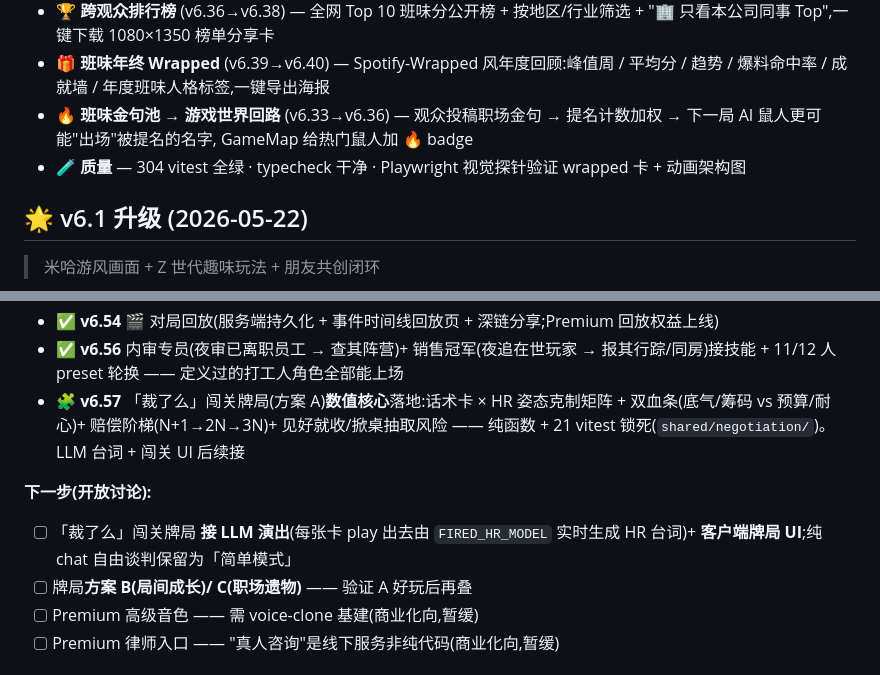
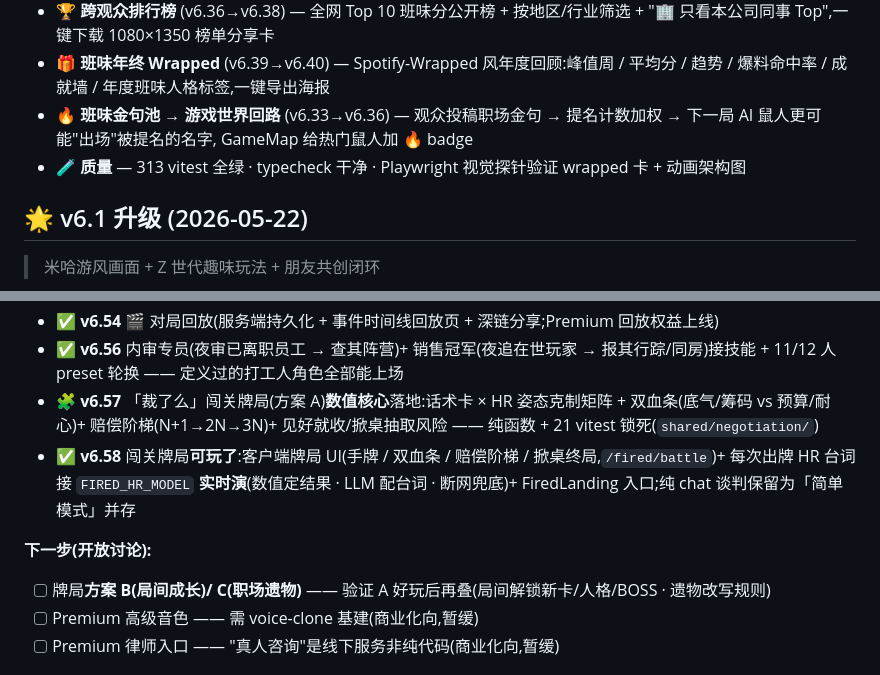
Before and after one commit to ChrisChen667788/office-zoo, a Markdown page: README.md, 2 parts joined by grey strips. Rendered like a GitHub page.

```diff
--- a/README.md
+++ b/README.md
@@ -100,7 +100,7 @@
 - 🏆 **跨观众排行榜** (v6.36→v6.38) — 全网 Top 10 班味分公开榜 + 按地区/行业筛选 + "🏢 只看本公司同事 Top",一键下载 1080×1350 榜单分享卡
 - 🎁 **班味年终 Wrapped** (v6.39→v6.40) — Spotify-Wrapped 风年度回顾:峰值周 / 平均分 / 趋势 / 爆料命中率 / 成就墙 / 年度班味人格标签,一键导出海报
 - 🔥 **班味金句池 → 游戏世界回路** (v6.33→v6.36) — 观众投稿职场金句 → 提名计数加权 → 下一局 AI 鼠人更可能"出场"被提名的名字, GameMap 给热门鼠人加 🔥 badge
-- 🧪 **质量** — 304 vitest 全绿 · typecheck 干净 · Playwright 视觉探针验证 wrapped 卡 + 动画架构图
+- 🧪 **质量** — 313 vitest 全绿 · typecheck 干净 · Playwright 视觉探针验证 wrapped 卡 + 动画架构图
 
 ## 🌟 v6.1 升级 (2026-05-22)
 
@@ -259,11 +259,11 @@ npx tsx packages/server/src/scripts/regen-icons.ts mode_classic team_cat
 - ✅ **v6.53** 法务顾问替身挡刀 + 数据分析师查 OKR 产出泄底 —— 会上场的特殊角色技能全部接入
 - ✅ **v6.54** 🎬 对局回放(服务端持久化 + 事件时间线回放页 + 深链分享;Premium 回放权益上线)
 - ✅ **v6.56** 内审专员(夜审已离职员工 → 查其阵营)+ 销售冠军(夜追在世玩家 → 报其行踪/同房)接技能 + 11/12 人 preset 轮换 —— 定义过的打工人角色全部能上场
-- 🧩 **v6.57** 「裁了么」闯关牌局(方案 A)**数值核心**落地:话术卡 × HR 姿态克制矩阵 + 双血条(底气/筹码 vs 预算/耐心)+ 赔偿阶梯(N+1→2N→3N)+ 见好就收/掀桌抽取风险 —— 纯函数 + 21 vitest 锁死(`shared/negotiation/`)。LLM 台词 + 闯关 UI 后续接
+- 🧩 **v6.57** 「裁了么」闯关牌局(方案 A)**数值核心**落地:话术卡 × HR 姿态克制矩阵 + 双血条(底气/筹码 vs 预算/耐心)+ 赔偿阶梯(N+1→2N→3N)+ 见好就收/掀桌抽取风险 —— 纯函数 + 21 vitest 锁死(`shared/negotiation/`)
+- ✅ **v6.58** 闯关牌局**可玩了**:客户端牌局 UI(手牌 / 双血条 / 赔偿阶梯 / 掀桌终局,`/fired/battle`)+ 每次出牌 HR 台词接 `FIRED_HR_MODEL` **实时演**(数值定结果 · LLM 配台词 · 断网兜底)+ FiredLanding 入口;纯 chat 谈判保留为「简单模式」并存
 
 **下一步(开放讨论):**
-- [ ] 「裁了么」闯关牌局 **接 LLM 演出**(每张卡 play 出去由 `FIRED_HR_MODEL` 实时生成 HR 台词)+ **客户端牌局 UI**;纯 chat 自由谈判保留为「简单模式」
-- [ ] 牌局**方案 B(局间成长)/ C(职场遗物)** —— 验证 A 好玩后再叠
+- [ ] 牌局**方案 B(局间成长)/ C(职场遗物)** —— 验证 A 好玩后再叠(局间解锁新卡/人格/BOSS · 遗物改写规则)
 - [ ] Premium 高级音色 —— 需 voice-clone 基建(商业化向,暂缓)
 - [ ] Premium 律师入口 —— "真人咨询"是线下服务非纯代码(商业化向,暂缓)
 
```
Also changed, not shown: README.en.md (+1 -1 lines), docs/CHANGELOG.md (+17 -0 lines).
